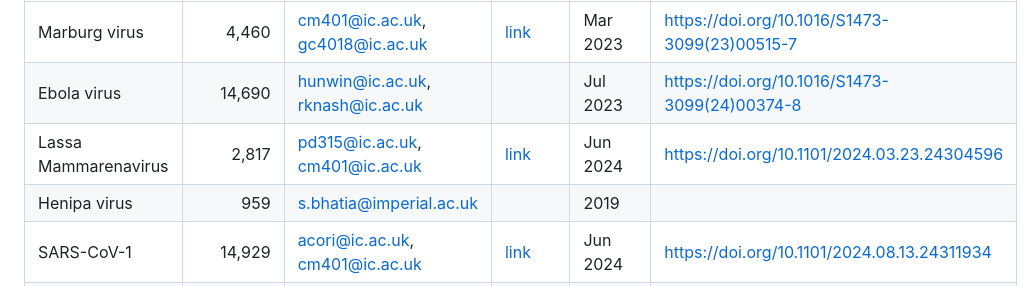
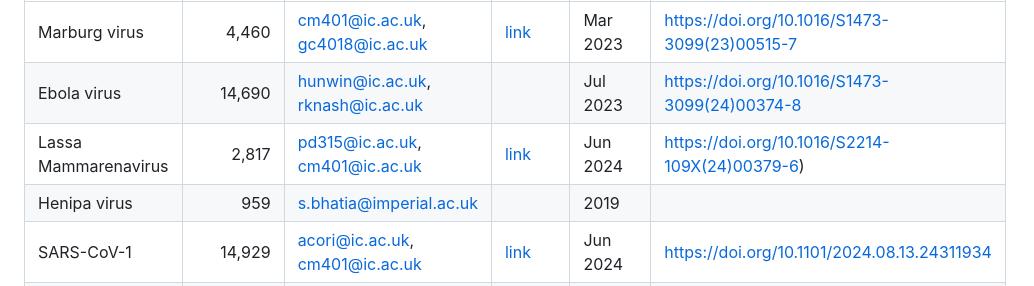
Before and after one commit to mrc-ide/epireview, a Markdown page: README.md, the part around the change. Rendered like a GitHub page.

Commit message:
Update README.md
updated Lassa link for paper

```diff
--- a/README.md
+++ b/README.md
@@ -67,7 +67,7 @@ One output of this project will be a database initially populated with all the i
 | --------- |         -------------------:|      -- |           --  | -- | -- |
 | Marburg virus | 4,460 | cm401@ic.ac.uk, gc4018@ic.ac.uk | [link](https://mrc-ide.github.io/priority-pathogens/articles/pathogen_marburg.html)|Mar 2023 | https://doi.org/10.1016/S1473-3099(23)00515-7 |
 | Ebola virus   | 14,690 | hunwin@ic.ac.uk, rknash@ic.ac.uk|| Jul 2023|https://doi.org/10.1016/S1473-3099(24)00374-8|
-| Lassa Mammarenavirus  | 2,817 | pd315@ic.ac.uk, cm401@ic.ac.uk |[link](https://mrc-ide.github.io/priority-pathogens/articles/pathogen_lassa.html)| Jun 2024|https://doi.org/10.1101/2024.03.23.24304596|
+| Lassa Mammarenavirus  | 2,817 | pd315@ic.ac.uk, cm401@ic.ac.uk |[link](https://mrc-ide.github.io/priority-pathogens/articles/pathogen_lassa.html)| Jun 2024|https://doi.org/10.1016/S2214-109X(24)00379-6)|
 | Henipa virus  |           959 | s.bhatia@imperial.ac.uk||2019||
 | SARS-CoV-1    |        14,929 | acori@ic.ac.uk, cm401@ic.ac.uk |[link](https://mrc-ide.github.io/priority-pathogens/articles/pathogen_sars.html)|Jun 2024|https://doi.org/10.1101/2024.08.13.24311934|
 | Nairo virus (CCHF) |     1,967| dn620@ic.ac.uk, svanelsl@ic.ac.uk||2019||
```
